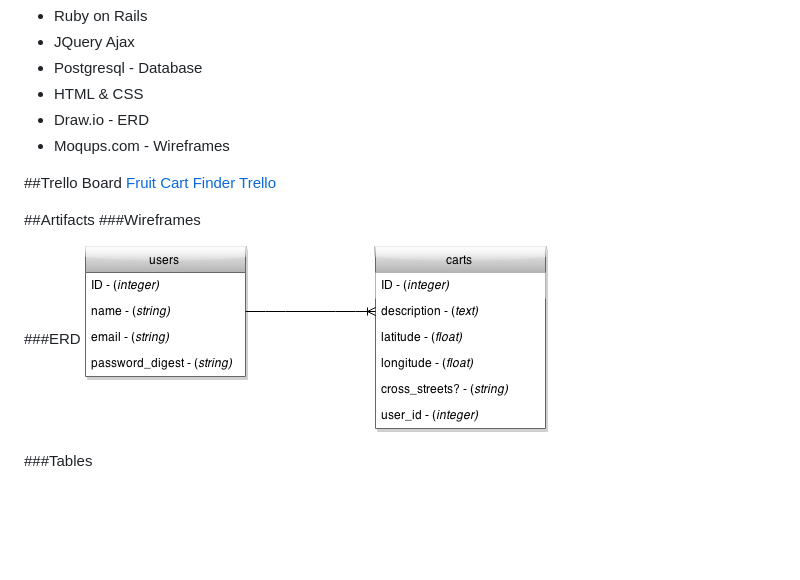
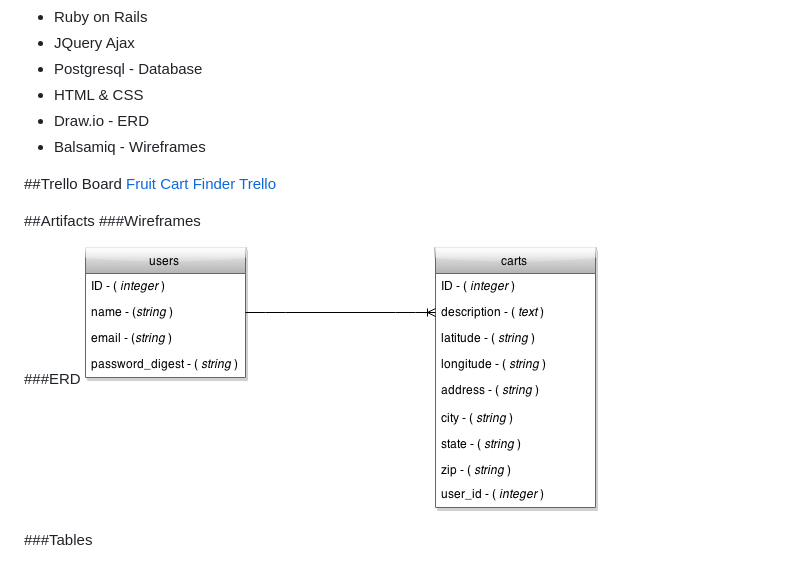
Before and after one commit to BobbyDigitalDev/Project_4-Fruit_Cart_Finder, a Markdown page: README.md, the part around the change. GitHub-like rendering; pictures changed too: images/Fruit_Cart_Finder_ERD-2.png (added); blank space fills up the shorter version.

Commit message:
wednesday first commit

```diff
--- a/README.md
+++ b/README.md
@@ -13,7 +13,7 @@ Lorem ipsum dolor sit amet, consectetur adipisicing elit. Provident ut, incidunt
 + Postgresql - Database
 + HTML & CSS
 + Draw.io - ERD
-+ Moqups.com - Wireframes
++ Balsamiq - Wireframes
 
 ##Trello Board
 <a href="https://trello.com/b/PsdLDChK/project-4-fruit-cart-finder" target="_blank">Fruit Cart Finder Trello</a>
@@ -22,6 +22,6 @@ Lorem ipsum dolor sit amet, consectetur adipisicing elit. Provident ut, incidunt
 ###Wireframes
 
 ###ERD
-<img src="./images/Fruit_Cart_Finder_ERD.png">
+<img src="./images/Fruit_Cart_Finder_ERD-2.png">
 
 ###Tables
```
Also changed, not shown: images/apple.png (added).
